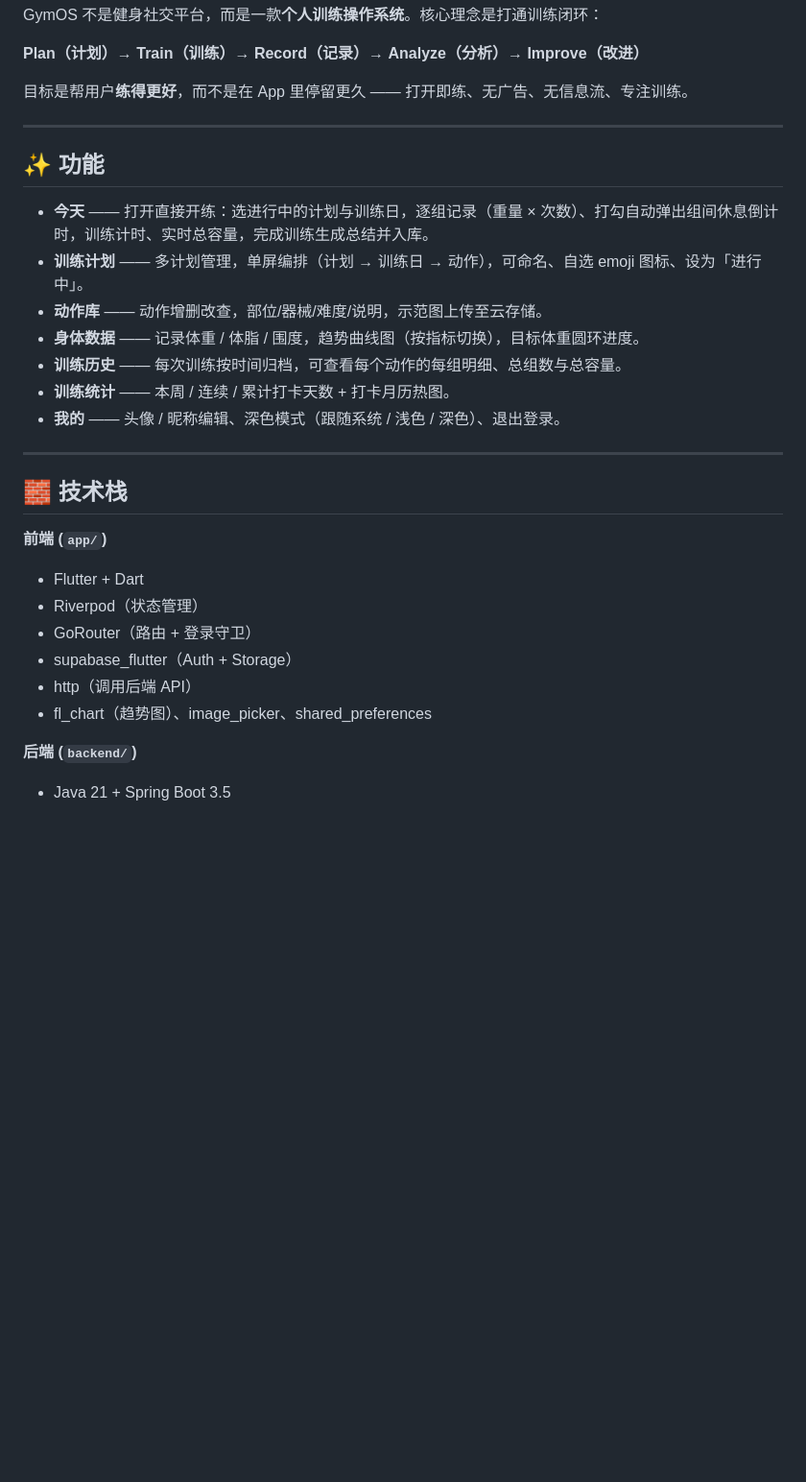
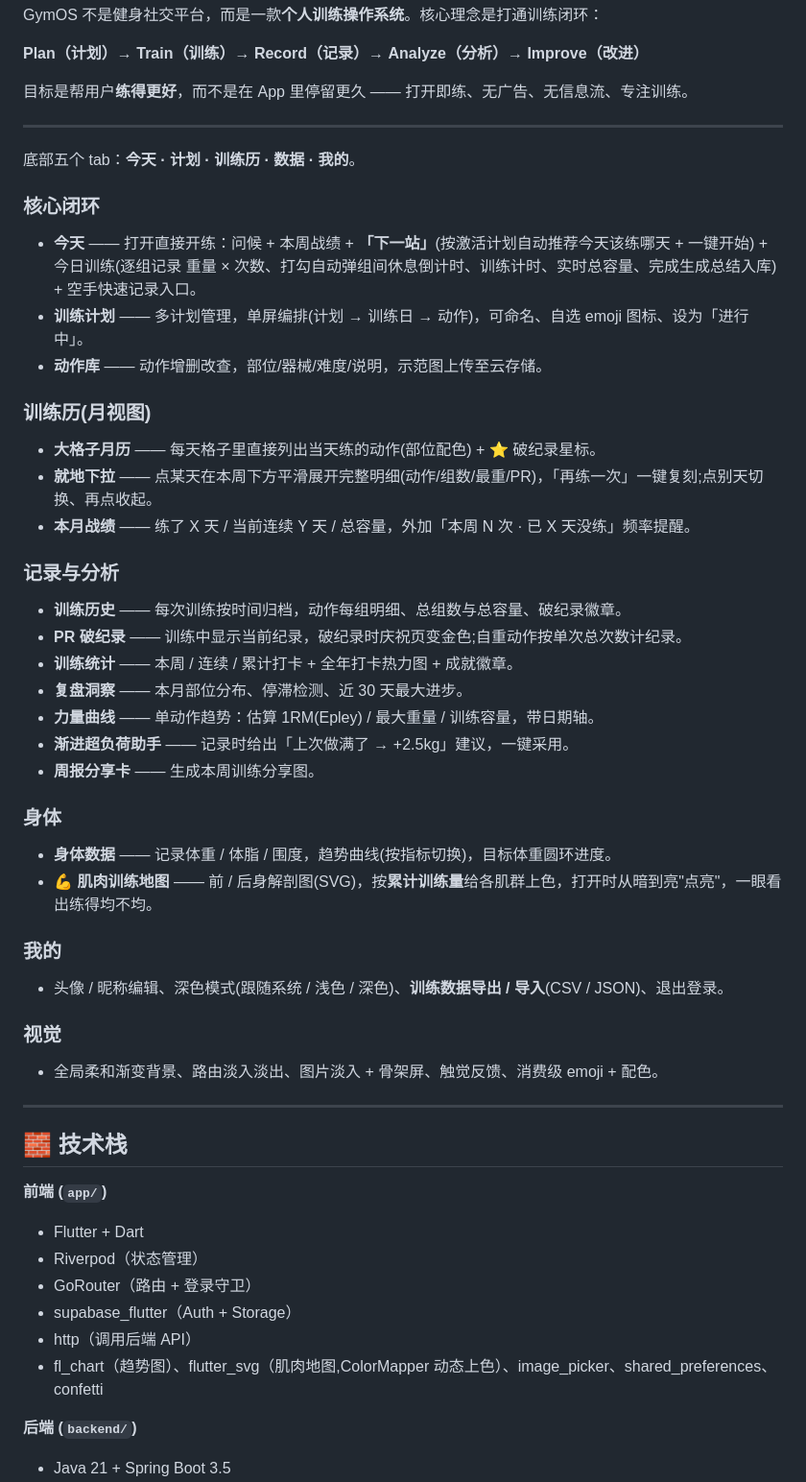
Before and after one commit to Kang-xiao-zhuang/gym-os, a Markdown page: README.md, the part around one of its changes. Shown at 96% size. GitHub-like rendering; blank space fills up the shorter version.

Commit message:
docs: 更新 README(训练历/下一站/肌肉图/洞察/力量曲线/导出 等 + 运行说明)
- 功能改为 5 tab(今天/计划/训练历/数据/我的),补齐本轮及历史所有已上线功能
- 运行:前端改用 web-server + --no-web-resources-cdn(避 gstatic 白屏)8890,后端标注 JDK21 + 便捷脚本
- 技术栈加 flutter_svg/confetti;Roadmap 更新

```diff
--- a/README.md
+++ b/README.md
@@ -10,15 +10,36 @@ GymOS 不是健身社交平台，而是一款**个人训练操作系统**。核
 
 ---
 
-## ✨ 功能
+底部五个 tab：**今天 · 计划 · 训练历 · 数据 · 我的**。
 
-- **今天** —— 打开直接开练：选进行中的计划与训练日，逐组记录（重量 × 次数）、打勾自动弹出组间休息倒计时，训练计时、实时总容量，完成训练生成总结并入库。
-- **训练计划** —— 多计划管理，单屏编排（计划 → 训练日 → 动作），可命名、自选 emoji 图标、设为「进行中」。
+### 核心闭环
+- **今天** —— 打开直接开练：问候 + 本周战绩 + **「下一站」**(按激活计划自动推荐今天该练哪天 + 一键开始) + 今日训练(逐组记录 重量 × 次数、打勾自动弹组间休息倒计时、训练计时、实时总容量、完成生成总结入库) + 空手快速记录入口。
+- **训练计划** —— 多计划管理，单屏编排(计划 → 训练日 → 动作)，可命名、自选 emoji 图标、设为「进行中」。
 - **动作库** —— 动作增删改查，部位/器械/难度/说明，示范图上传至云存储。
-- **身体数据** —— 记录体重 / 体脂 / 围度，趋势曲线图（按指标切换），目标体重圆环进度。
-- **训练历史** —— 每次训练按时间归档，可查看每个动作的每组明细、总组数与总容量。
-- **训练统计** —— 本周 / 连续 / 累计打卡天数 + 打卡月历热图。
-- **我的** —— 头像 / 昵称编辑、深色模式（跟随系统 / 浅色 / 深色）、退出登录。
+
+### 训练历(月视图)
+- **大格子月历** —— 每天格子里直接列出当天练的动作(部位配色) + ⭐ 破纪录星标。
+- **就地下拉** —— 点某天在本周下方平滑展开完整明细(动作/组数/最重/PR)，「再练一次」一键复刻;点别天切换、再点收起。
+- **本月战绩** —— 练了 X 天 / 当前连续 Y 天 / 总容量，外加「本周 N 次 · 已 X 天没练」频率提醒。
+
+### 记录与分析
+- **训练历史** —— 每次训练按时间归档，动作每组明细、总组数与总容量、破纪录徽章。
+- **PR 破纪录** —— 训练中显示当前纪录，破纪录时庆祝页变金色;自重动作按单次总次数计纪录。
+- **训练统计** —— 本周 / 连续 / 累计打卡 + 全年打卡热力图 + 成就徽章。
+- **复盘洞察** —— 本月部位分布、停滞检测、近 30 天最大进步。
+- **力量曲线** —— 单动作趋势：估算 1RM(Epley) / 最大重量 / 训练容量，带日期轴。
+- **渐进超负荷助手** —— 记录时给出「上次做满了 → +2.5kg」建议，一键采用。
+- **周报分享卡** —— 生成本周训练分享图。
+
+### 身体
+- **身体数据** —— 记录体重 / 体脂 / 围度，趋势曲线(按指标切换)，目标体重圆环进度。
+- **💪 肌肉训练地图** —— 前 / 后身解剖图(SVG)，按**累计训练量**给各肌群上色，打开时从暗到亮"点亮"，一眼看出练得均不均。
+
+### 我的
+- 头像 / 昵称编辑、深色模式(跟随系统 / 浅色 / 深色)、**训练数据导出 / 导入**(CSV / JSON)、退出登录。
+
+### 视觉
+- 全局柔和渐变背景、路由淡入淡出、图片淡入 + 骨架屏、触觉反馈、消费级 emoji + 配色。
 
 ---
 
@@ -31,7 +52,7 @@ GymOS 不是健身社交平台，而是一款**个人训练操作系统**。核
 - GoRouter（路由 + 登录守卫）
 - supabase_flutter（Auth + Storage）
 - http（调用后端 API）
-- fl_chart（趋势图）、image_picker、shared_preferences
+- fl_chart（趋势图）、flutter_svg（肌肉地图,ColorMapper 动态上色）、image_picker、shared_preferences、confetti
 
 **后端 (`backend/`)**
 
```
Also changed, not shown: other parts of README.md (+10 -5 lines).
